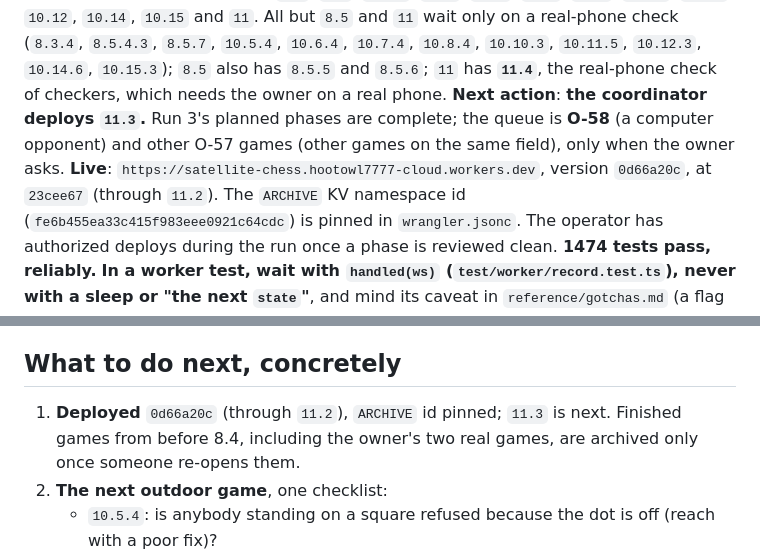
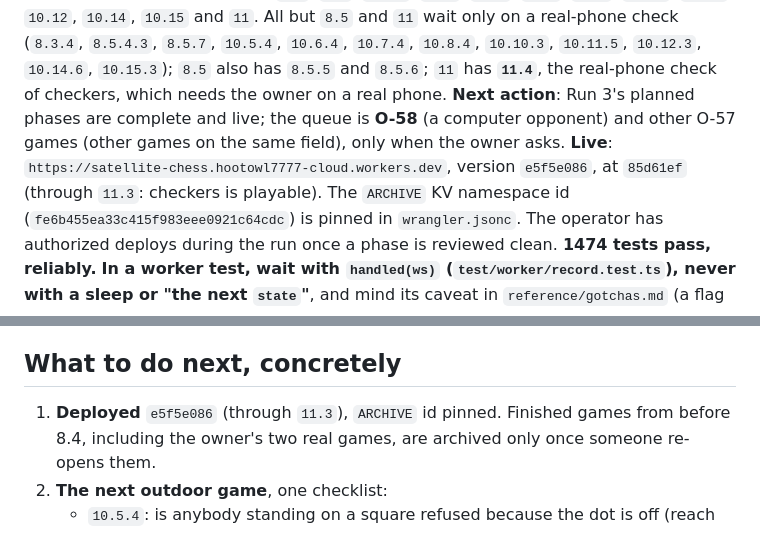
Before and after one commit to JEdward7777/Satellite-Chess, a Markdown page: harness/STATE.md, 2 parts joined by grey strips. Drawn GitHub-style.

Commit message:
Deploy 85d61ef as e5f5e086: checkers is live (all of run 3)
Co-Authored-By: Claude Opus 5.5 <noreply@anthropic.com>
Claude-Session: https://claude.ai/code/session_01NWonuV11MT7ohMFDUuNPho

```diff
--- a/harness/STATE.md
+++ b/harness/STATE.md
@@ -21,11 +21,10 @@ wait only on a real-phone check (`8.3.4`, `8.5.4.3`, `8.5.7`, `10.5.4`,
 `10.6.4`, `10.7.4`, `10.8.4`, `10.10.3`, `10.11.5`, `10.12.3`, `10.14.6`,
 `10.15.3`); `8.5` also has `8.5.5` and `8.5.6`; `11` has **`11.4`**, the
 real-phone check of checkers, which needs the owner on a real phone.
-**Next action**: **the coordinator deploys `11.3`.** Run 3's planned phases
-are complete; the queue is **O-58** (a computer opponent) and other O-57
+**Next action**: Run 3's planned phases are complete and live; the queue is **O-58** (a computer opponent) and other O-57
 games (other games on the same field), only when the owner asks.
 **Live**: `https://satellite-chess.hootowl7777-cloud.workers.dev`, version
-`0d66a20c`, at `23cee67` (through `11.2`). The `ARCHIVE` KV namespace id
+`e5f5e086`, at `85d61ef` (through `11.3`: checkers is playable). The `ARCHIVE` KV namespace id
 (`fe6b455ea33c415f983eee0921c64cdc`) is pinned in `wrangler.jsonc`. The
 operator has authorized deploys during the run once a phase is reviewed
 clean.
@@ -300,8 +299,7 @@ game-rule work.
 
 ## What to do next, concretely
 
-1. **Deployed** `0d66a20c` (through `11.2`), `ARCHIVE` id pinned; `11.3`
-   is next. Finished games
+1. **Deployed** `e5f5e086` (through `11.3`), `ARCHIVE` id pinned. Finished games
    from before 8.4, including the owner's two real games, are archived only
    once someone re-opens them.
 2. **The next outdoor game**, one checklist:
```
